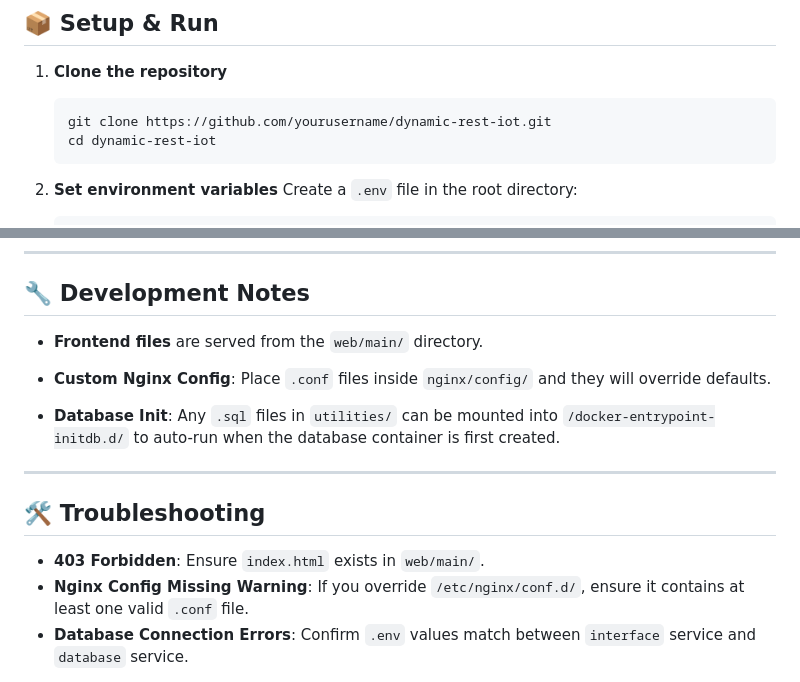
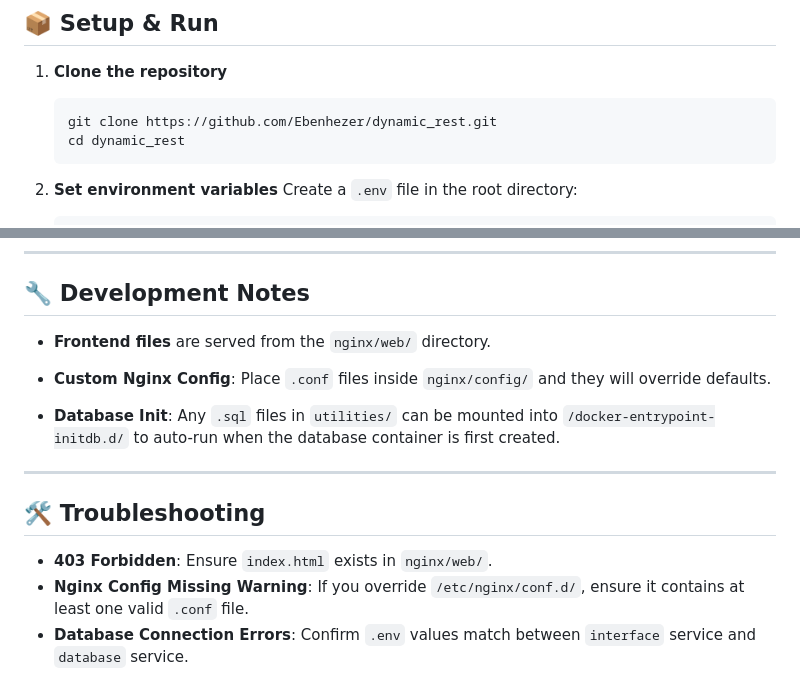
Before and after one commit to Ebenhezer/dynamic_rest, a Markdown page: README.md, 2 parts joined by grey strips. Drawn GitHub-style.

````diff
--- a/README.md
+++ b/README.md
@@ -70,8 +70,8 @@ project-root/
 
 1. **Clone the repository**
    ```bash
-   git clone https://github.com/yourusername/dynamic-rest-iot.git
-   cd dynamic-rest-iot
+   git clone https://github.com/Ebenhezer/dynamic_rest.git
+   cd dynamic_rest
    ```
 
 2. **Set environment variables**
@@ -97,7 +97,7 @@ project-root/
 
 ## 🔧 Development Notes
 
-- **Frontend files** are served from the `web/main/` directory.
+- **Frontend files** are served from the `nginx/web/` directory.
 
 - **Custom Nginx Config**: Place `.conf` files inside `nginx/config/` and they will override defaults.
 
@@ -107,7 +107,7 @@ project-root/
 
 ## 🛠 Troubleshooting
 
-- **403 Forbidden**: Ensure `index.html` exists in `web/main/`.
+- **403 Forbidden**: Ensure `index.html` exists in `nginx/web/`.
 - **Nginx Config Missing Warning**: If you override `/etc/nginx/conf.d/`, ensure it contains at least one valid `.conf` file.
 - **Database Connection Errors**: Confirm `.env` values match between `interface` service and `database` service.
 
````
